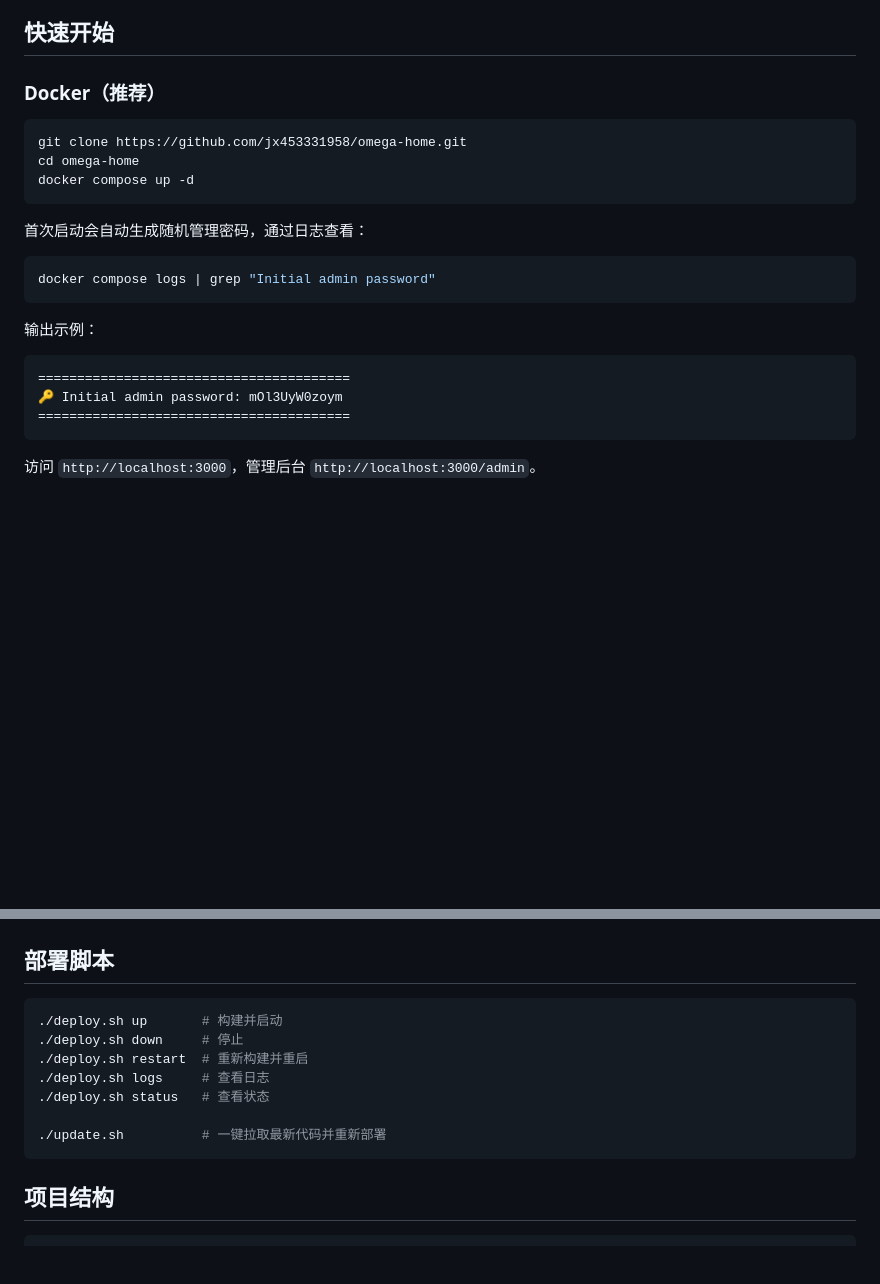
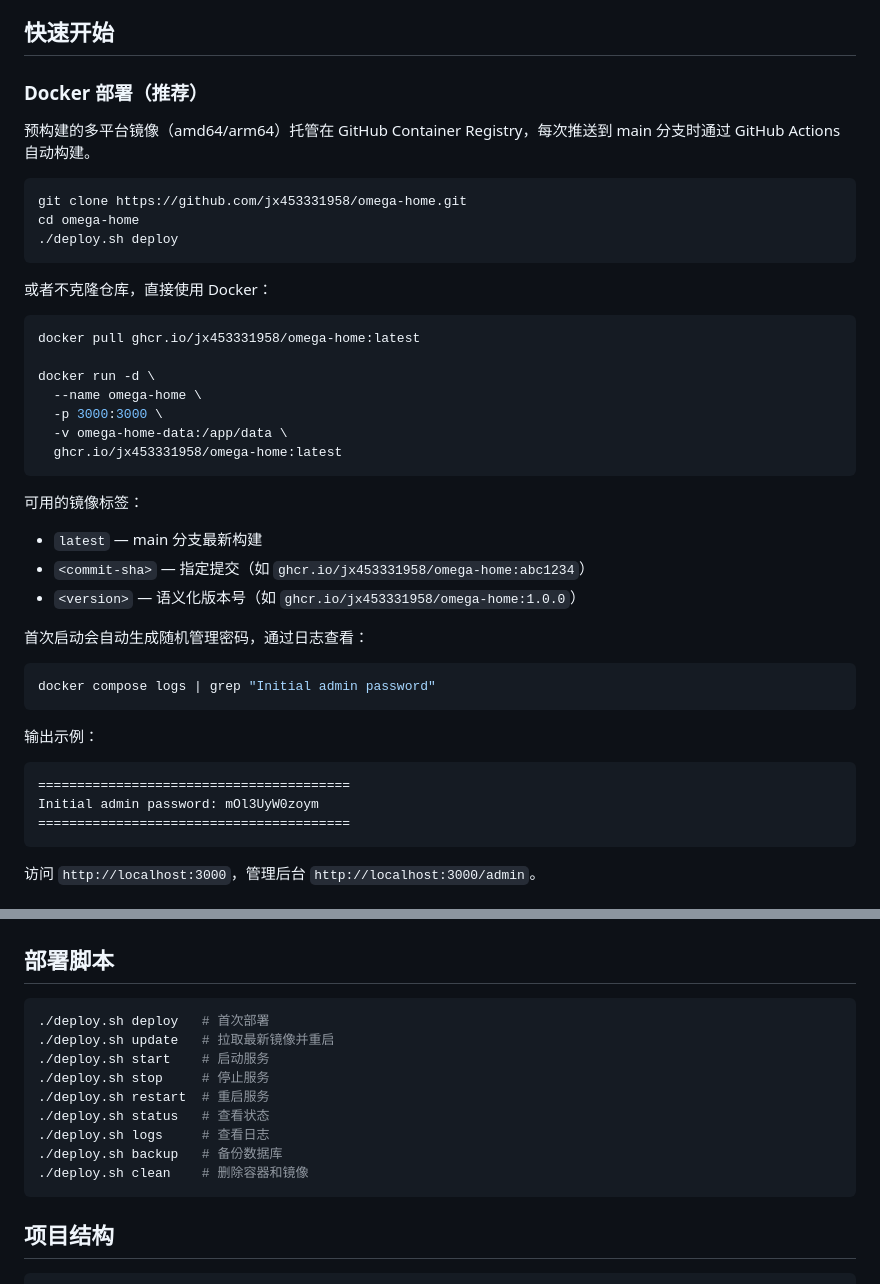
Before and after one commit to jx453331958/omega-home, a Markdown page: README.md, 2 parts joined by grey strips. Drawn GitHub-style; blank space fills up the shorter version.

Commit message:
docs: update README with pre-built Docker image usage and deploy commands
Co-Authored-By: Claude Opus 4.6 <noreply@anthropic.com>

````diff
--- a/README.md
+++ b/README.md
@@ -21,13 +21,32 @@
 
 ## 快速开始
 
-### Docker（推荐）
+### Docker 部署（推荐）
+
+预构建的多平台镜像（amd64/arm64）托管在 GitHub Container Registry，每次推送到 main 分支时通过 GitHub Actions 自动构建。
 
 ```bash
 git clone https://github.com/jx453331958/omega-home.git
 cd omega-home
-docker compose up -d
+./deploy.sh deploy
 ```
+
+或者不克隆仓库，直接使用 Docker：
+
+```bash
+docker pull ghcr.io/jx453331958/omega-home:latest
+
+docker run -d \
+  --name omega-home \
+  -p 3000:3000 \
+  -v omega-home-data:/app/data \
+  ghcr.io/jx453331958/omega-home:latest
+```
+
+可用的镜像标签：
+- `latest` — main 分支最新构建
+- `<commit-sha>` — 指定提交（如 `ghcr.io/jx453331958/omega-home:abc1234`）
+- `<version>` — 语义化版本号（如 `ghcr.io/jx453331958/omega-home:1.0.0`）
 
 首次启动会自动生成随机管理密码，通过日志查看：
 
@@ -38,7 +57,7 @@ docker compose logs | grep "Initial admin password"
 输出示例：
 ```
 ========================================
-🔑 Initial admin password: mOl3UyW0zoym
+Initial admin password: mOl3UyW0zoym
 ========================================
 ```
 
@@ -76,13 +95,15 @@ go build -o omega-home .
 ## 部署脚本
 
 ```bash
-./deploy.sh up       # 构建并启动
-./deploy.sh down     # 停止
-./deploy.sh restart  # 重新构建并重启
+./deploy.sh deploy   # 首次部署
+./deploy.sh update   # 拉取最新镜像并重启
+./deploy.sh start    # 启动服务
+./deploy.sh stop     # 停止服务
+./deploy.sh restart  # 重启服务
+./deploy.sh status   # 查看状态
 ./deploy.sh logs     # 查看日志
-./deploy.sh status   # 查看状态
-
-./update.sh          # 一键拉取最新代码并重新部署
+./deploy.sh backup   # 备份数据库
+./deploy.sh clean    # 删除容器和镜像
 ```
 
 ## 项目结构
````
